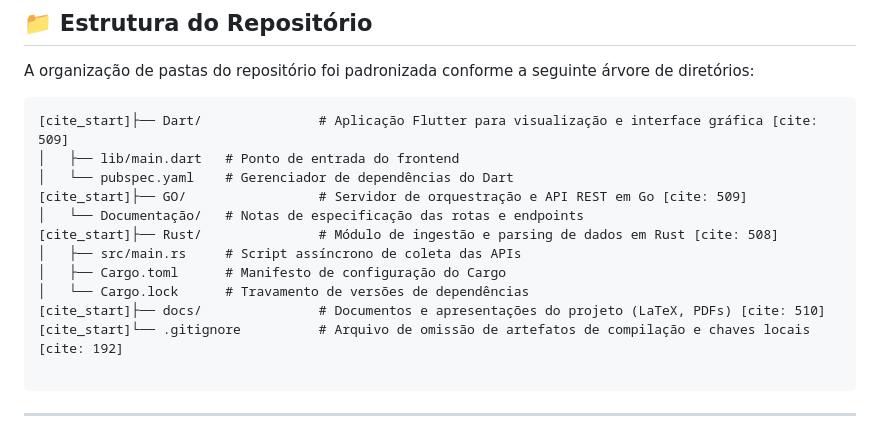
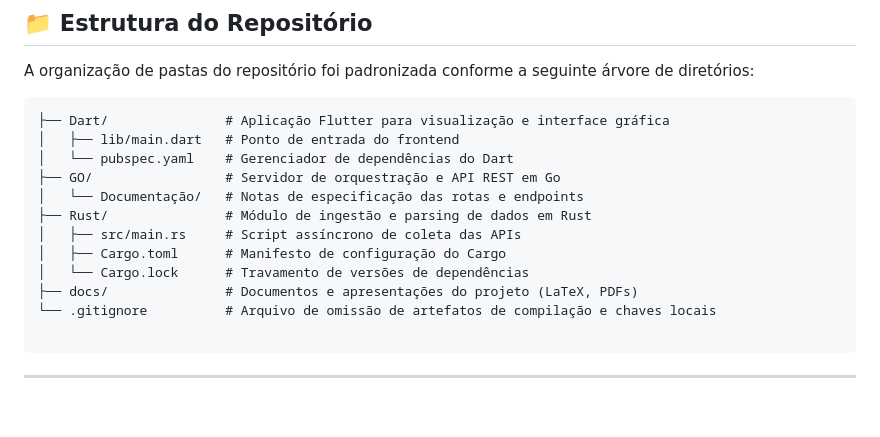
Before and after one commit to Sakashiter/ECO2209-DashboardDeIndicadoresFinanceirosPublicos, a Markdown page: README.md, the part around the change. GitHub-like rendering; blank space fills up the shorter version.

````diff
--- a/README.md
+++ b/README.md
@@ -36,17 +36,17 @@ O ecossistema segue uma separação rigorosa de responsabilidades técnicas por
 A organização de pastas do repositório foi padronizada conforme a seguinte árvore de diretórios:
 
 ```text
-[cite_start]├── Dart/               # Aplicação Flutter para visualização e interface gráfica [cite: 509]
+├── Dart/               # Aplicação Flutter para visualização e interface gráfica
 │   ├── lib/main.dart   # Ponto de entrada do frontend
 │   └── pubspec.yaml    # Gerenciador de dependências do Dart
-[cite_start]├── GO/                 # Servidor de orquestração e API REST em Go [cite: 509]
+├── GO/                 # Servidor de orquestração e API REST em Go
 │   └── Documentação/   # Notas de especificação das rotas e endpoints
-[cite_start]├── Rust/               # Módulo de ingestão e parsing de dados em Rust [cite: 508]
+├── Rust/               # Módulo de ingestão e parsing de dados em Rust
 │   ├── src/main.rs     # Script assíncrono de coleta das APIs
 │   ├── Cargo.toml      # Manifesto de configuração do Cargo
 │   └── Cargo.lock      # Travamento de versões de dependências
-[cite_start]├── docs/               # Documentos e apresentações do projeto (LaTeX, PDFs) [cite: 510]
-[cite_start]└── .gitignore          # Arquivo de omissão de artefatos de compilação e chaves locais [cite: 192]
+├── docs/               # Documentos e apresentações do projeto (LaTeX, PDFs)
+└── .gitignore          # Arquivo de omissão de artefatos de compilação e chaves locais
 
 ```
 
````
